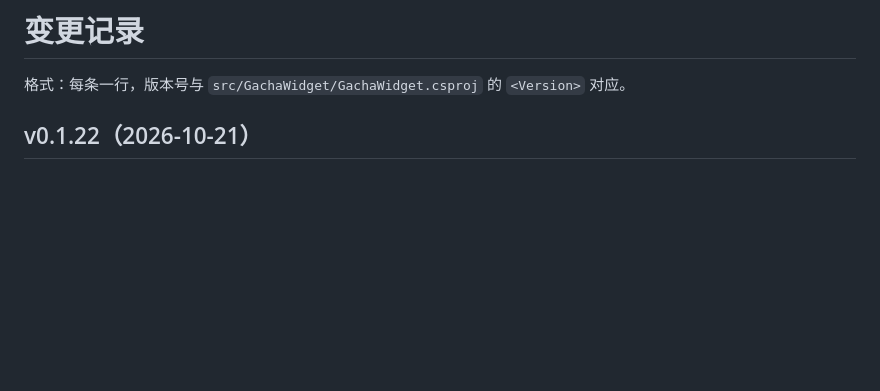
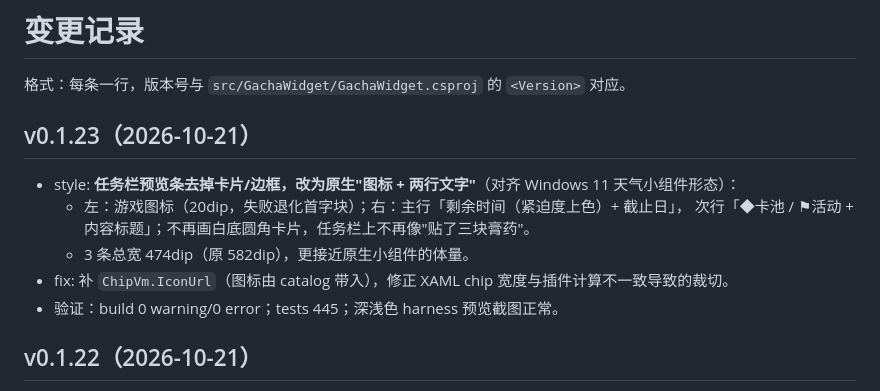
Before and after one commit to EastMG/widbar-gacha-calendar, a Markdown page: CHANGELOG.md, the part around the change. Rendered like a GitHub page; blank space fills up the shorter version.

```diff
--- a/CHANGELOG.md
+++ b/CHANGELOG.md
@@ -1,6 +1,15 @@
 # 变更记录
 
 格式：每条一行，版本号与 `src/GachaWidget/GachaWidget.csproj` 的 `<Version>` 对应。
+
+## v0.1.23（2026-10-21）
+
+- style: **任务栏预览条去掉卡片/边框，改为原生"图标 + 两行文字"**（对齐 Windows 11 天气小组件形态）：
+  - 左：游戏图标（20dip，失败退化首字块）；右：主行「剩余时间（紧迫度上色）+ 截止日」，
+    次行「◆卡池 / ⚑活动 + 内容标题」；不再画白底圆角卡片，任务栏上不再像"贴了三块膏药"。
+  - 3 条总宽 474dip（原 582dip），更接近原生小组件的体量。
+- fix: 补 `ChipVm.IconUrl`（图标由 catalog 带入），修正 XAML chip 宽度与插件计算不一致导致的裁切。
+- 验证：build 0 warning/0 error；tests 445；深浅色 harness 预览截图正常。
 
 ## v0.1.22（2026-10-21）
 
```
Also changed, not shown: README.md (+3 -3 lines), docs/05-验收清单.md (+1 -1 lines), docs/images/design-preview-dark.png, docs/images/design-preview.png, 9 other files.
